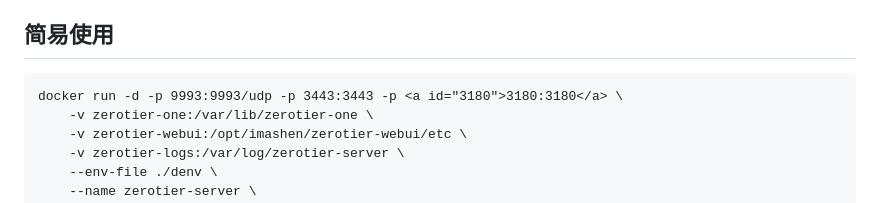
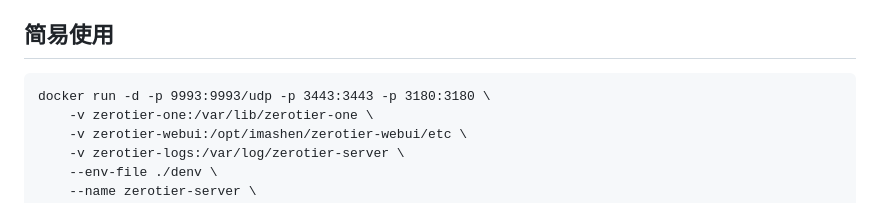
Before and after one commit to imashen/zerotier-aio, a Markdown page: README.md, the part around one of its changes. GitHub-like rendering.

Commit message:
Updated issues in the readme file

````diff
--- a/README.md
+++ b/README.md
@@ -21,7 +21,7 @@
 ## <a id="usage">简易使用</a>
 
 ```
-docker run -d -p 9993:9993/udp -p 3443:3443 -p <a id="3180">3180:3180</a> \
+docker run -d -p 9993:9993/udp -p 3443:3443 -p 3180:3180 \
     -v zerotier-one:/var/lib/zerotier-one \
     -v zerotier-webui:/opt/imashen/zerotier-webui/etc \
     -v zerotier-logs:/var/log/zerotier-server \
````
Also changed, not shown: other parts of README.md (+1 -1 lines), doc/README_CHS.md (+2 -2 lines).
